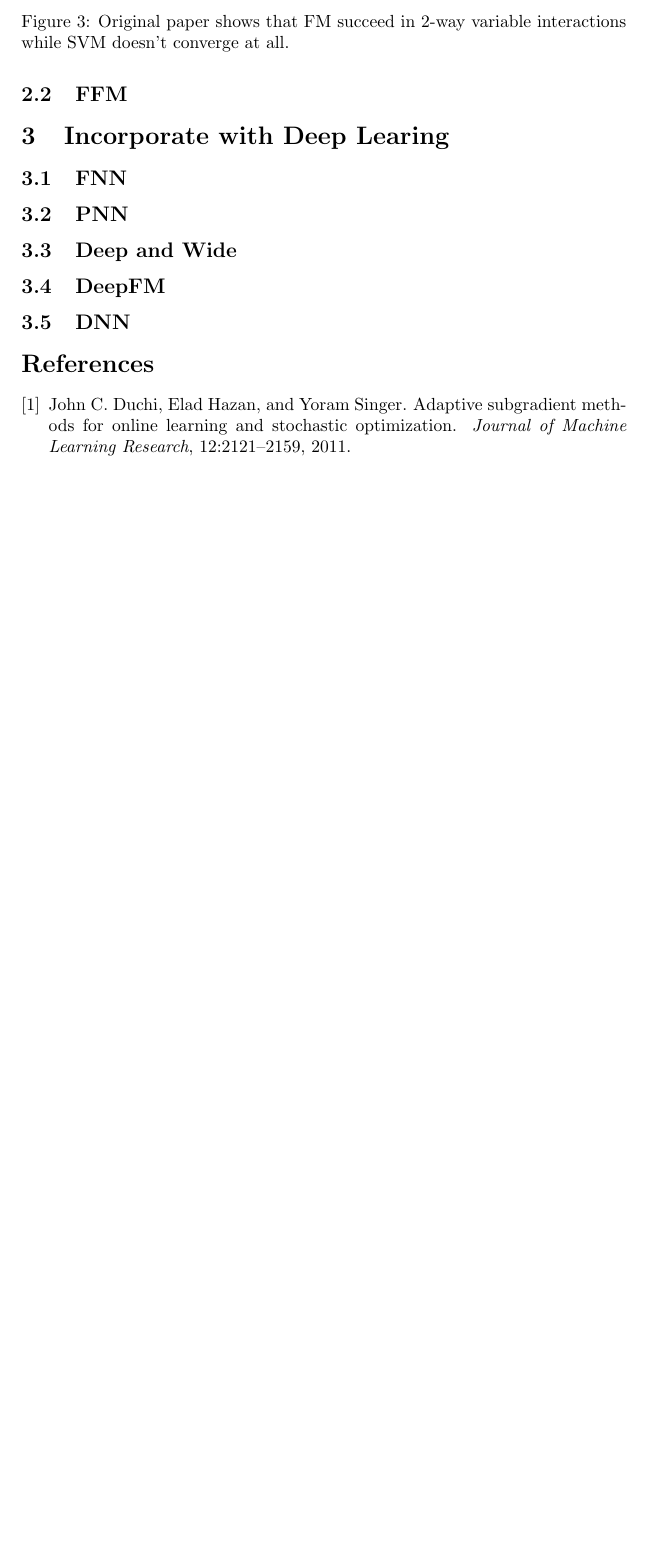
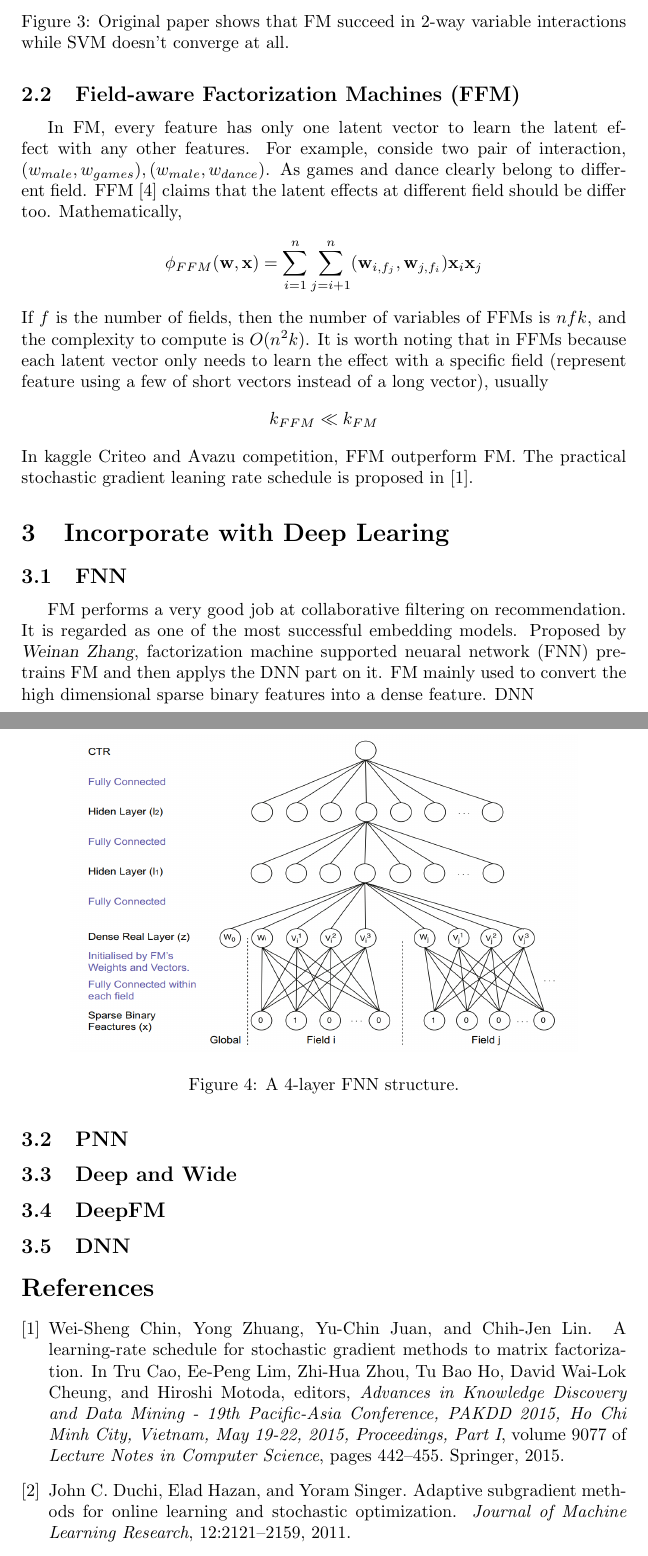
Before and after one commit to wangruichens/notes, a LaTeX paper (ad click prediction/ad click prediction.tex, which reads ad click prediction/ref.bib): part of page 6 of 7 before the commit and two parts of pages 6 and 7 of 8 after it, the two joined at a grey line, cut so that both start at the same text, the shorter picture padded with empty space. Compiled offline with pdfLaTeX.

Commit message:
fix error

```diff
--- a/ad click prediction/ad click prediction.tex
+++ b/ad click prediction/ad click prediction.tex
@@ -121,9 +121,26 @@ If we follow the straight forward computation, the cost will be $O(kn^{2})$. We
 \includegraphics[width=3in,height=2in]{figure3}
 \caption{Original paper shows that FM succeed in 2-way variable interactions while SVM doesn't converge at all.}
 \end{figure}
-\subsection{FFM}
+\subsection{Field-aware Factorization Machines (FFM)}
+In FM, every feature has only one latent vector to learn the latent effect with any other features. For example, conside two pair of interaction, $(w_{male},w_{games}), (w_{male},w_{dance})$. As games and dance clearly belong to different field. FFM \cite{DBLP:conf/recsys/JuanZCL16}
+claims that the latent effects at different field should be differ too.
+Mathematically,
+$$\phi_{FFM}(\textbf{w},\textbf{x})=\sum_{i=1}^{n} \sum_{j=i+1}^{n}(\textbf{w}_{i,f_{j}},\textbf{w}_{j,f_{i}})\textbf{x}_{i} \textbf{x}_{j}$$
+If $f$ is the number of fields, then the number of variables of
+FFMs is $nfk$, and the complexity to compute is $O(n^{2}k)$. It is worth noting that in FFMs because each latent vector only needs to learn the effect with a specific field (represent feature using a few of short vectors instead of a long vector), usually
+$$k_{FFM} \ll k_{FM}$$
+In kaggle Criteo and Avazu competition, FFM outperform FM. The practical stochastic gradient leaning rate schedule is proposed in \cite{DBLP:conf/pakdd/ChinZJL15}.
+
+
 \section{Incorporate with Deep Learing}
 \subsection{FNN}
+FM performs a very good job at collaborative filtering on recommendation. It is regarded as one of the most successful embedding models.
+Proposed by  \textsl{Weinan Zhang}, factorization machine supported neuaral network (FNN) pretrains FM  and then applys the DNN part on it. FM mainly used to convert the high dimensional sparse binary features into a dense feature. DNN
+\begin{figure}[h]
+\centering
+\includegraphics[width=4in,height=2.5in]{fnn}
+\caption{A 4-layer FNN structure.}
+\end{figure}
 \subsection{PNN}
 \subsection{Deep and Wide}
 \subsection{DeepFM}
--- a/ad click prediction/ref.bib
+++ b/ad click prediction/ref.bib
@@ -115,0 +154,7 @@
+  title     = {A Learning-Rate Schedule for Stochastic Gradient Methods to Matrix
+               Factorization},
+  booktitle = {Advances in Knowledge Discovery and Data Mining - 19th Pacific-Asia
+               Conference, {PAKDD} 2015, Ho Chi Minh City, Vietnam, May 19-22, 2015,
+               Proceedings, Part {I}},
+  pages     = {442--455},
+  year      = {2015},
@@ -115,0 +174,8 @@
+               Hiroshi Motoda},
+  title     = {Advances in Knowledge Discovery and Data Mining - 19th Pacific-Asia
+               Conference, {PAKDD} 2015, Ho Chi Minh City, Vietnam, May 19-22, 2015,
+               Proceedings, Part {I}},
+  series    = {Lecture Notes in Computer Science},
+  volume    = {9077},
+  publisher = {Springer},
+  year      = {2015},
```
Also changed, not shown: variational autoencoder/variational auto-encoder.tex (+2 -2 lines), ad click prediction/ad click prediction.pdf, ad click prediction/fnn.png (added), variational autoencoder/variational auto-encoder.pdf, ad click prediction/ref.bib (58 more changed lines).
